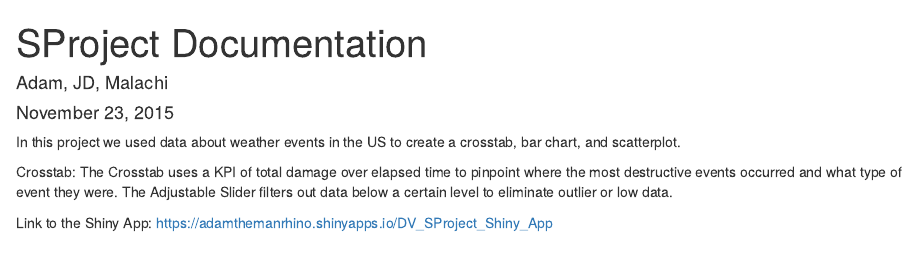
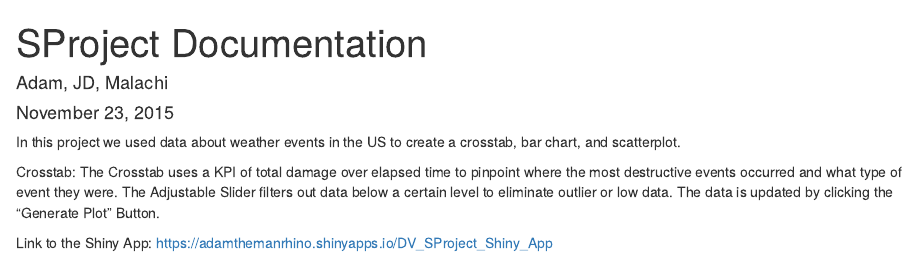
Before and after one commit to abarrett714/DV_SProject, an R Markdown document (00 Doc/SProject Documentation.Rmd): the page in a window 1100 px wide, from its top. Rendered offline with R 4.5, knitr and Pandoc, with nearby package versions.

Commit message:
no message

```diff
--- a/00 Doc/SProject Documentation.Rmd
+++ b/00 Doc/SProject Documentation.Rmd
@@ -7,7 +7,7 @@ output: html_document
 
 In this project we used data about weather events in the US to create a crosstab, bar chart, and scatterplot.
 
-Crosstab: The Crosstab uses a KPI of total damage over elapsed time to pinpoint where the most destructive events occurred and what type of event they were. The Adjustable Slider filters out data below a certain level to eliminate outlier or low data.
+Crosstab: The Crosstab uses a KPI of total damage over elapsed time to pinpoint where the most destructive events occurred and what type of event they were. The Adjustable Slider filters out data below a certain level to eliminate outlier or low data. The data is updated by clicking the "Generate Plot" Button.
 
 Link to the Shiny App:
 https://adamthemanrhino.shinyapps.io/DV_SProject_Shiny_App
```
